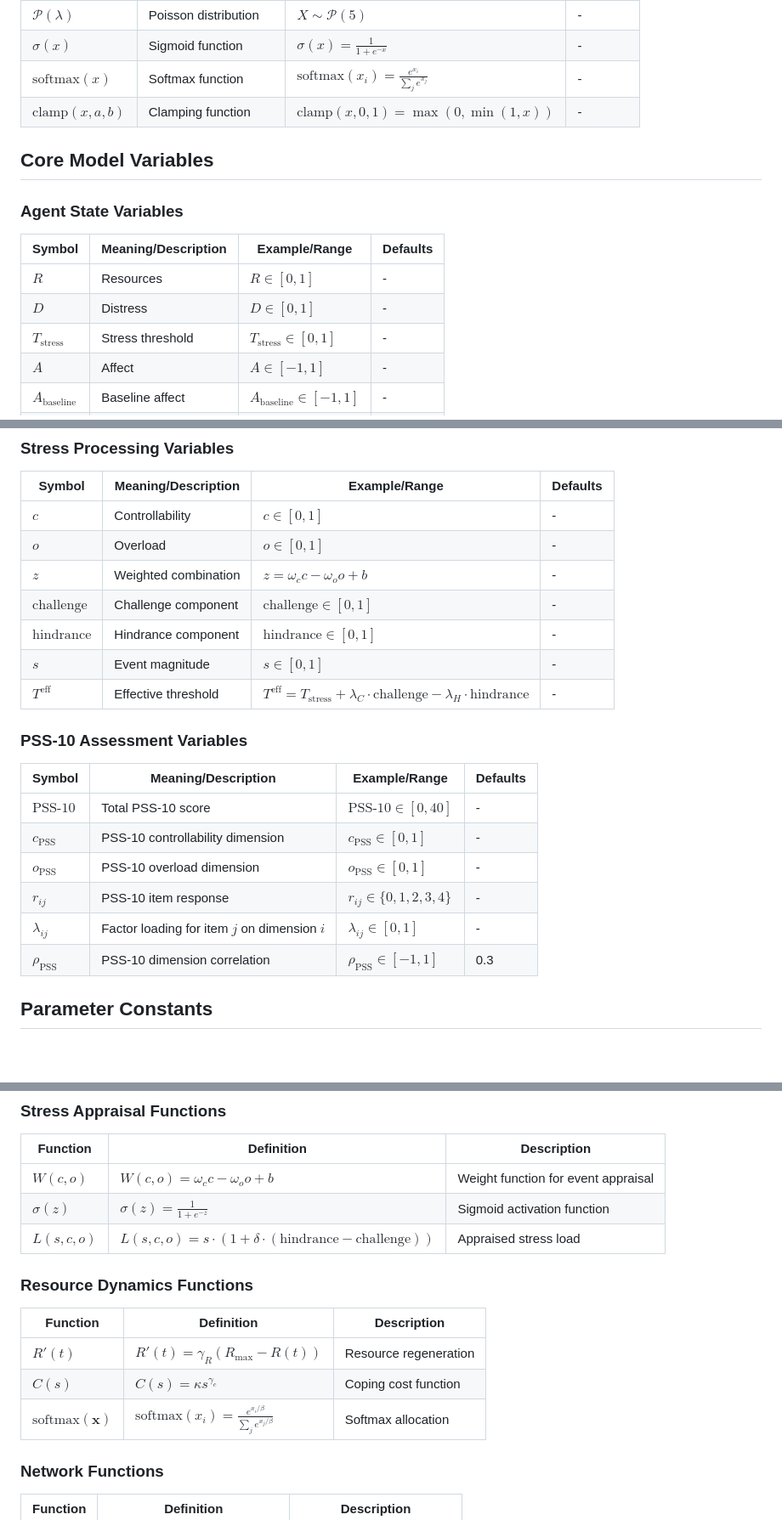
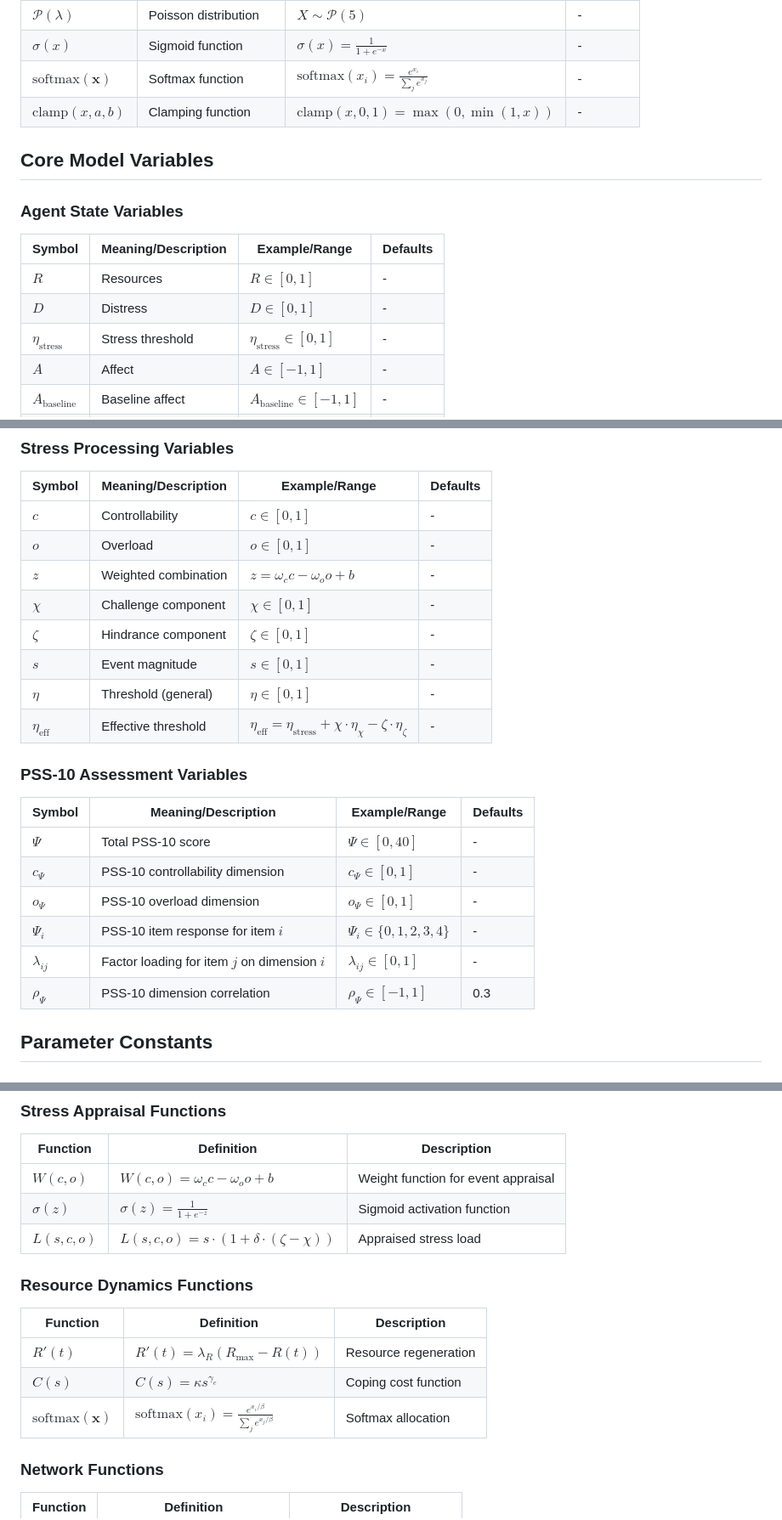
Before and after one commit to namakala/abm-simulation, a Markdown page: docs/features/_NOTATION.md, 3 parts joined by grey strips. Shown at 85% size. GitHub-like rendering; blank space fills up the shorter version.

```diff
--- a/docs/features/_NOTATION.md
+++ b/docs/features/_NOTATION.md
@@ -53,8 +53,8 @@ This document provides the authoritative reference for all mathematical notation
 | $\mathcal{B}(\alpha,\beta)$ | Beta distribution | $X \sim \mathcal{B}(2,2)$ | - |
 | $\mathcal{P}(\lambda)$ | Poisson distribution | $X \sim \mathcal{P}(5)$ | - |
 | $\sigma(x)$ | Sigmoid function | $\sigma(x) = \frac{1}{1+e^{-x}}$ | - |
-| $\text{softmax}(x)$ | Softmax function | $\text{softmax}(x_i) = \frac{e^{x_i}}{\sum_j e^{x_j}}$ | - |
-| $\text{clamp}(x,a,b)$ | Clamping function | $\text{clamp}(x,0,1) = \max(0,\min(1,x))$ | - |
+| $\mathrm{softmax}(\mathbf{x})$ | Softmax function | $\mathrm{softmax}(x_i) = \frac{e^{x_i}}{\sum_j e^{x_j}}$ | - |
+| $\mathrm{clamp}(x,a,b)$ | Clamping function | $\mathrm{clamp}(x,0,1) = \max(0,\min(1,x))$ | - |
 
 ## Core Model Variables
 
@@ -64,7 +64,7 @@ This document provides the authoritative reference for all mathematical notation
 |--------|-------------------|---------------|----------|
 | $R$ | Resources | $R \in [0,1]$ | - |
 | $D$ | Distress | $D \in [0,1]$ | - |
-| $T_{\text{stress}}$ | Stress threshold | $T_{\text{stress}} \in [0,1]$ | - |
+| $\eta_{\text{stress}}$ | Stress threshold | $\eta_{\text{stress}} \in [0,1]$ | - |
 | $A$ | Affect | $A \in [-1,1]$ | - |
 | $A_{\text{baseline}}$ | Baseline affect | $A_{\text{baseline}} \in [-1,1]$ | - |
 | $R_{\text{baseline}}$ | Baseline resilience | $R_{\text{baseline}} \in [0,1]$ | - |
@@ -78,21 +78,22 @@ This document provides the authoritative reference for all mathematical notation
 | $c$ | Controllability | $c \in [0,1]$ | - |
 | $o$ | Overload | $o \in [0,1]$ | - |
 | $z$ | Weighted combination | $z = \omega_c c - \omega_o o + b$ | - |
-| $\text{challenge}$ | Challenge component | $\text{challenge} \in [0,1]$ | - |
-| $\text{hindrance}$ | Hindrance component | $\text{hindrance} \in [0,1]$ | - |
+| $\chi$ | Challenge component | $\chi \in [0,1]$ | - |
+| $\zeta$ | Hindrance component | $\zeta \in [0,1]$ | - |
 | $s$ | Event magnitude | $s \in [0,1]$ | - |
-| $T^{\text{eff}}$ | Effective threshold | $T^{\text{eff}} = T_{\text{stress}} + \lambda_C \cdot \text{challenge} - \lambda_H \cdot \text{hindrance}$ | - |
+| $\eta$ | Threshold (general) | $\eta \in [0,1]$ | - |
+| $\eta_{\mathrm{eff}}$ | Effective threshold | $\eta_{\mathrm{eff}} = \eta_{\text{stress}} + \chi \cdot \eta_{\chi} - \zeta \cdot \eta_{\zeta}$ | - |
 
 ### PSS-10 Assessment Variables
 
 | Symbol | Meaning/Description | Example/Range | Defaults |
 |--------|-------------------|---------------|----------|
-| $\text{PSS-10}$ | Total PSS-10 score | $\text{PSS-10} \in [0,40]$ | - |
-| $c_{\text{PSS}}$ | PSS-10 controllability dimension | $c_{\text{PSS}} \in [0,1]$ | - |
-| $o_{\text{PSS}}$ | PSS-10 overload dimension | $o_{\text{PSS}} \in [0,1]$ | - |
-| $r_{ij}$ | PSS-10 item response | $r_{ij} \in \{0,1,2,3,4\}$ | - |
+| $\Psi$ | Total PSS-10 score | $\Psi \in [0,40]$ | - |
+| $c_\Psi$ | PSS-10 controllability dimension | $c_\Psi \in [0,1]$ | - |
+| $o_\Psi$ | PSS-10 overload dimension | $o_\Psi \in [0,1]$ | - |
+| $\Psi_i$ | PSS-10 item response for item $i$ | $\Psi_i \in \{0,1,2,3,4\}$ | - |
 | $\lambda_{ij}$ | Factor loading for item $j$ on dimension $i$ | $\lambda_{ij} \in [0,1]$ | - |
-| $\rho_{\text{PSS}}$ | PSS-10 dimension correlation | $\rho_{\text{PSS}} \in [-1,1]$ | 0.3 |
+| $\rho_\Psi$ | PSS-10 dimension correlation | $\rho_\Psi \in [-1,1]$ | 0.3 |
 
 ## Parameter Constants
 
@@ -199,15 +200,15 @@ This document provides the authoritative reference for all mathematical notation
 |----------|------------|-------------|
 | $W(c,o)$ | $W(c,o) = \omega_c c - \omega_o o + b$ | Weight function for event appraisal |
 | $\sigma(z)$ | $\sigma(z) = \frac{1}{1+e^{-z}}$ | Sigmoid activation function |
-| $L(s,c,o)$ | $L(s,c,o) = s \cdot (1 + \delta \cdot (\text{hindrance} - \text{challenge}))$ | Appraised stress load |
+| $L(s,c,o)$ | $L(s,c,o) = s \cdot (1 + \delta \cdot (\zeta - \chi))$ | Appraised stress load |
 
 ### Resource Dynamics Functions
 
 | Function | Definition | Description |
 |----------|------------|-------------|
-| $R'(t)$ | $R'(t) = \gamma_R (R_{\max} - R(t))$ | Resource regeneration |
+| $R'(t)$ | $R'(t) = \lambda_R (R_{\max} - R(t))$ | Resource regeneration |
 | $C(s)$ | $C(s) = \kappa s^{\gamma_c}$ | Coping cost function |
-| $\text{softmax}(\mathbf{x})$ | $\text{softmax}(x_i) = \frac{e^{x_i / \beta}}{\sum_j e^{x_j / \beta}}$ | Softmax allocation |
+| $\mathrm{softmax}(\mathbf{x})$ | $\mathrm{softmax}(x_i) = \frac{e^{x_i / \beta}}{\sum_j e^{x_j / \beta}}$ | Softmax allocation |
 
 ### Network Functions
 
```
Also changed, not shown: other parts of docs/features/_NOTATION.md (+18 -18 lines), .kilocode/rules/mathematical-notation.md (added, +14 -0 lines).
